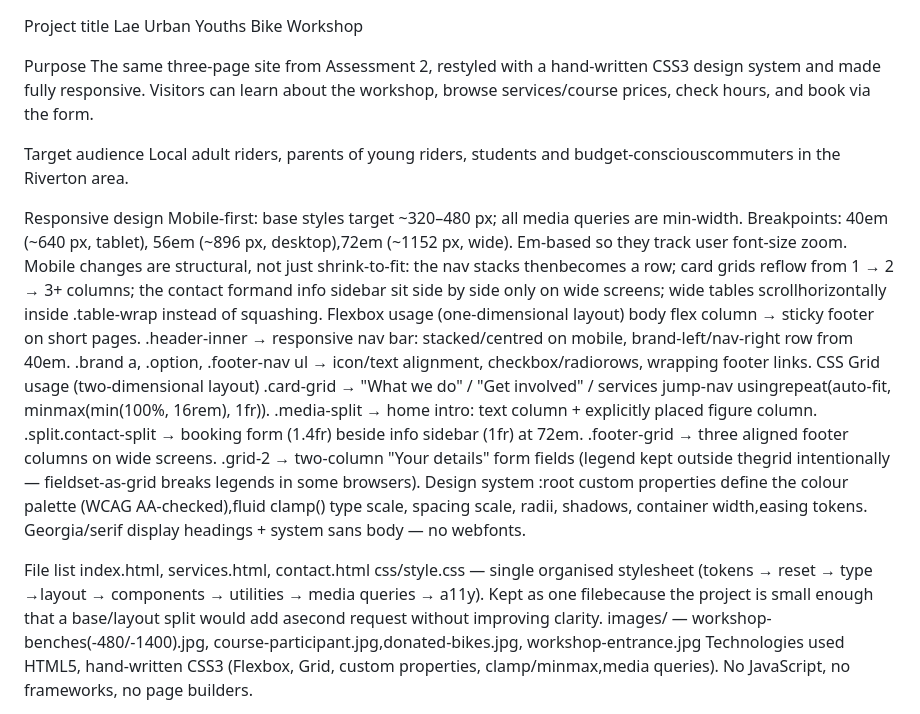
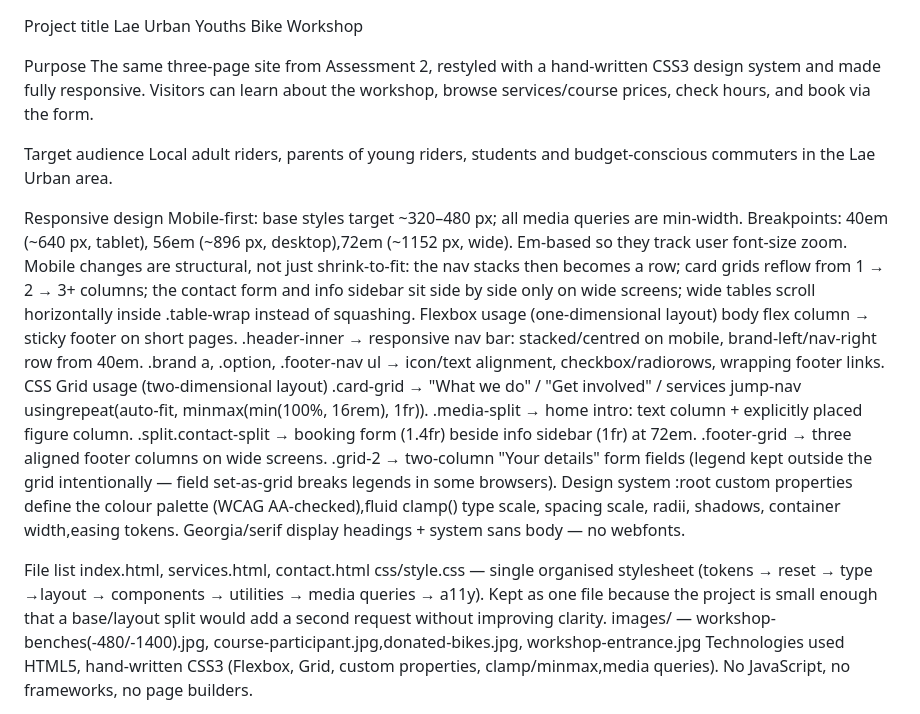
Before and after one commit to ZKila28/Assignment-3, a Markdown page: README.md, the part around the change. Rendered like a GitHub page.

```diff
--- a/README.md
+++ b/README.md
@@ -1,18 +1,16 @@
 Project title
 Lae Urban Youths Bike Workshop
-
-
 
 Purpose
 The same three-page site from Assessment 2, restyled with a hand-written CSS3 design system and made fully responsive. Visitors can learn about the workshop, browse services/course prices, check hours, and book via the form.
 
 Target audience
-Local adult riders, parents of young riders, students and budget-consciouscommuters in the Riverton area.
+Local adult riders, parents of young riders, students and budget-conscious commuters in the Lae Urban area.
 
 Responsive design
 Mobile-first: base styles target \~320–480 px; all media queries are min-width.
 Breakpoints: 40em (\~640 px, tablet), 56em (\~896 px, desktop),72em (\~1152 px, wide). Em-based so they track user font-size zoom.
-Mobile changes are structural, not just shrink-to-fit: the nav stacks thenbecomes a row; card grids reflow from 1 → 2 → 3+ columns; the contact formand info sidebar sit side by side only on wide screens; wide tables scrollhorizontally inside .table-wrap instead of squashing.
+Mobile changes are structural, not just shrink-to-fit: the nav stacks then becomes a row; card grids reflow from 1 → 2 → 3+ columns; the contact form and info sidebar sit side by side only on wide screens; wide tables scroll horizontally inside .table-wrap instead of squashing.
 Flexbox usage (one-dimensional layout)
 body flex column → sticky footer on short pages.
 .header-inner → responsive nav bar: stacked/centred on mobile, brand-left/nav-right row from 40em.
@@ -22,13 +20,13 @@ CSS Grid usage (two-dimensional layout)
 .media-split → home intro: text column + explicitly placed figure column.
 .split.contact-split → booking form (1.4fr) beside info sidebar (1fr) at 72em.
 .footer-grid → three aligned footer columns on wide screens.
-.grid-2 → two-column "Your details" form fields (legend kept outside thegrid intentionally — fieldset-as-grid breaks legends in some browsers).
+.grid-2 → two-column "Your details" form fields (legend kept outside the grid intentionally — field set-as-grid breaks legends in some browsers).
 Design system
 :root custom properties define the colour palette (WCAG AA-checked),fluid clamp() type scale, spacing scale, radii, shadows, container width,easing tokens. Georgia/serif display headings + system sans body — no webfonts.
 
 File list
 index.html, services.html, contact.html
-css/style.css — single organised stylesheet (tokens → reset → type →layout → components → utilities → media queries → a11y). Kept as one filebecause the project is small enough that a base/layout split would add asecond request without improving clarity.
+css/style.css — single organised stylesheet (tokens → reset → type →layout → components → utilities → media queries → a11y). Kept as one file because the project is small enough that a base/layout split would add a second request without improving clarity.
 images/ — workshop-benches(-480/-1400).jpg, course-participant.jpg,donated-bikes.jpg, workshop-entrance.jpg
 Technologies used
 HTML5, hand-written CSS3 (Flexbox, Grid, custom properties, clamp/minmax,media queries). No JavaScript, no frameworks, no page builders.
```
